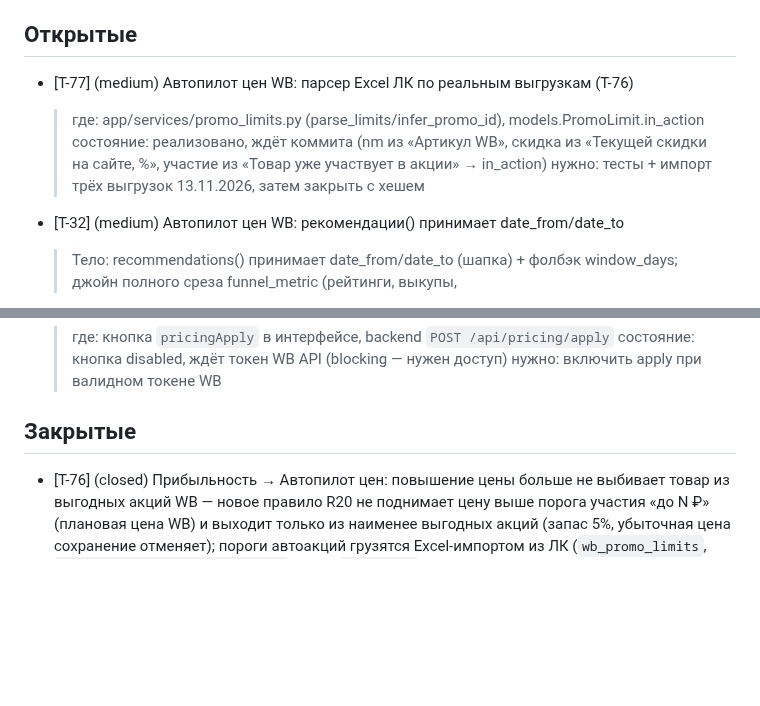
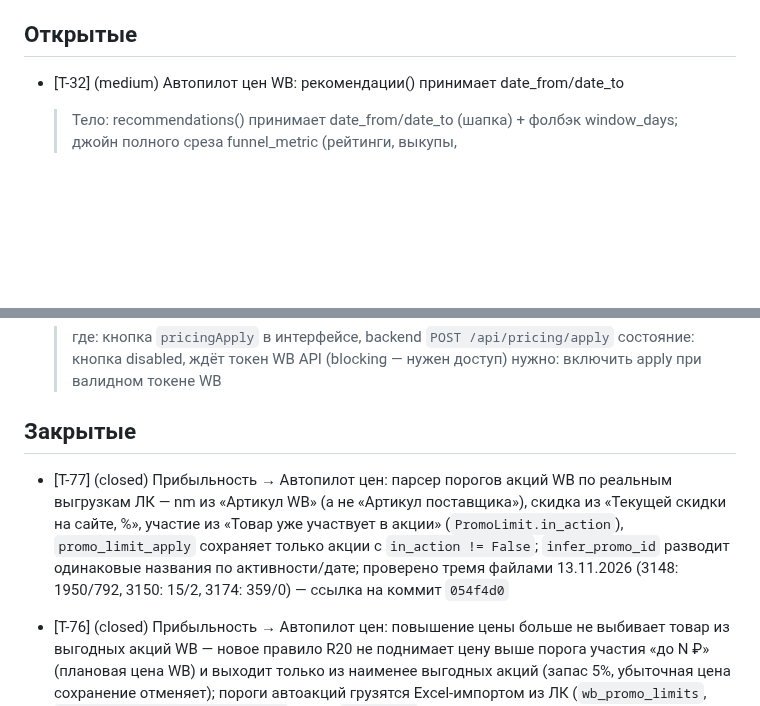
Before and after one commit to KonstantinPR/agent-market, a Markdown page: TICKETS.md, 2 parts joined by grey strips. Drawn GitHub-style; blank space fills up the shorter version.

Commit message:
chore(tickets): Закрыть T-77 (парсер порогов акций WB по реальным выгрузкам ЛК)

```diff
--- a/TICKETS.md
+++ b/TICKETS.md
@@ -54,12 +54,6 @@
 
 
 ## Открытые
-
-- [T-77] (medium) Автопилот цен WB: парсер Excel ЛК по реальным выгрузкам (T-76)
-  > где: app/services/promo_limits.py (parse_limits/infer_promo_id), models.PromoLimit.in_action
-  > состояние: реализовано, ждёт коммита (nm из «Артикул WB», скидка из «Текущей
-  > скидки на сайте, %», участие из «Товар уже участвует в акции» → in_action)
-  > нужно: тесты + импорт трёх выгрузок 13.11.2026, затем закрыть с хешем
 
 - [T-32] (medium) Автопилот цен WB: рекомендации() принимает date_from/date_to
   > Тело: recommendations() принимает date_from/date_to (шапка) + фолбэк
@@ -148,6 +142,8 @@ _(пусто)_
   > нужно: включить apply при валидном токене WB
 
 ## Закрытые
+
+- [T-77] (closed) Прибыльность → Автопилот цен: парсер порогов акций WB по реальным выгрузкам ЛК — nm из «Артикул WB» (а не «Артикул поставщика»), скидка из «Текущей скидки на сайте, %», участие из «Товар уже участвует в акции» (`PromoLimit.in_action`), `promo_limit_apply` сохраняет только акции с `in_action != False`; `infer_promo_id` разводит одинаковые названия по активности/дате; проверено тремя файлами 13.11.2026 (3148: 1950/792, 3150: 15/2, 3174: 359/0) — ссылка на коммит `054f4d0`
 
 - [T-76] (closed) Прибыльность → Автопилот цен: повышение цены больше не выбивает товар из выгодных акций WB — новое правило R20 не поднимает цену выше порога участия «до N ₽» (плановая цена WB) и выходит только из наименее выгодных акций (запас 5%, убыточная цена сохранение отменяет); пороги автоакций грузятся Excel-импортом из ЛК (`wb_promo_limits`, `POST /api/promo/limits/import`) плюс `planPrice` regular-акций из API, панель «Пороги акций ▾», настройки «Пороги акций WB при повышении», колонки `promo_limit_*` в таблице и экспорте, «Потолок промо, %» переименован в «Бустинг WB, %» — ссылка на коммит `23f8d6a`
 
```
